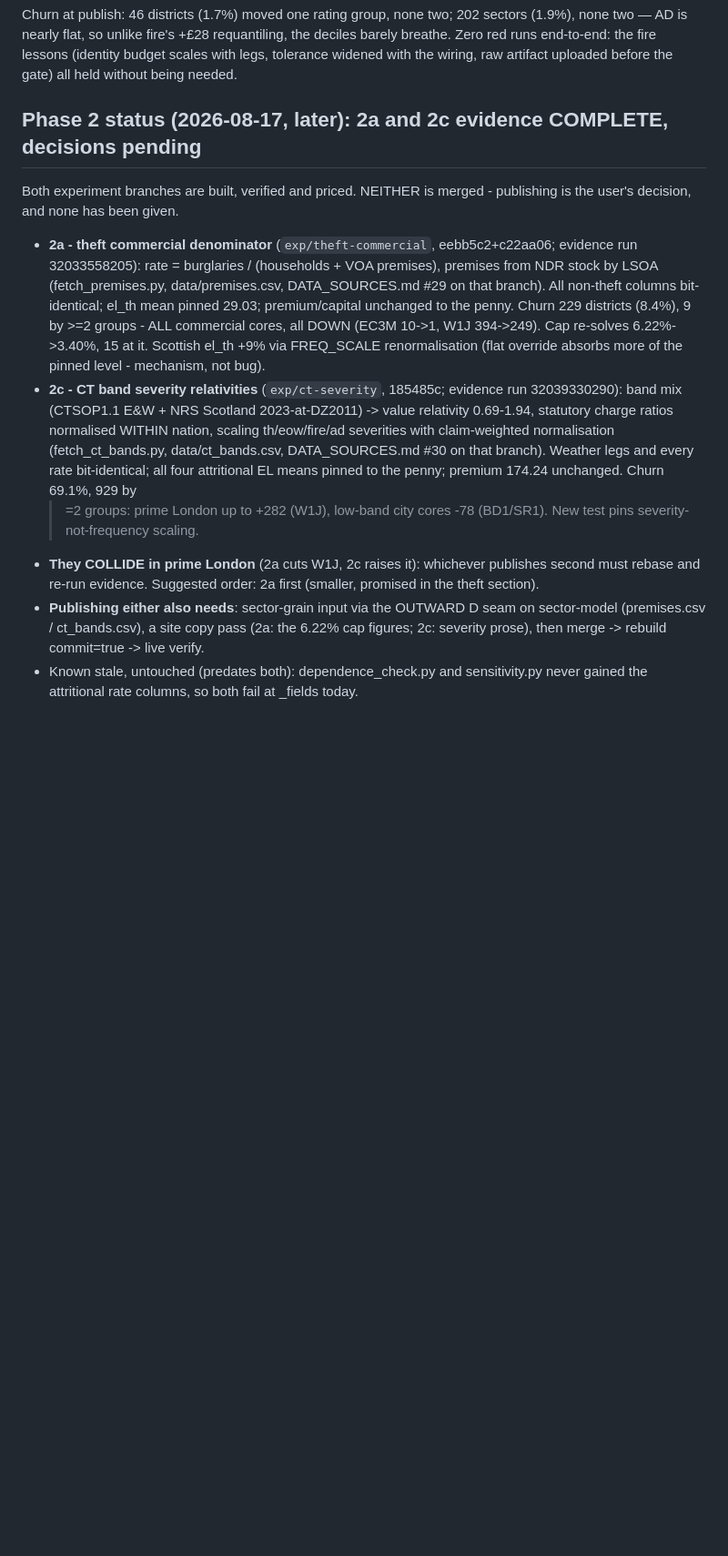
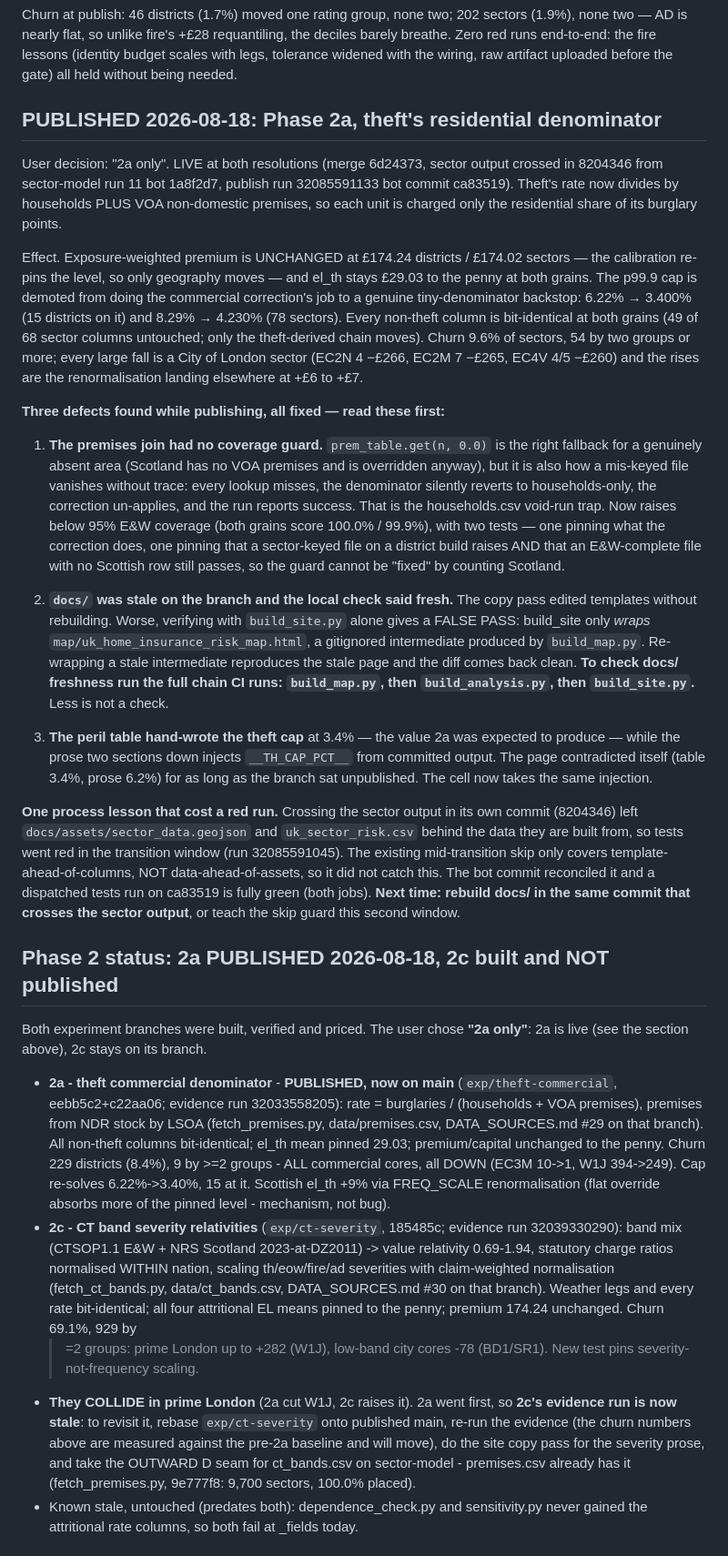
Before and after one commit to SMcode-source/uk-home-insurance-risk-map, a Markdown page: HANDOFF.md, the part around one of its changes. Shown at 91% size. Drawn GitHub-style; blank space fills up the shorter version.

Commit message:
HANDOFF records the 2a publish and its three defects
The handoff had 2a as "built, not published, decision pending". It is
live at both grains since ca83519, so the record now says so: what
moved (geography only - premium and el_th unchanged to the penny, the
cap demoted from 6.22% to a 3.400% backstop), and the three things
that were wrong on the way out.

Two of those are traps the next publish can walk into unchanged. The
premises join had no coverage guard, so a mis-keyed file would have
un-applied the correction and still reported success. And verifying
docs/ freshness with build_site.py alone gives a false PASS, because
build_site only re-wraps a gitignored intermediate - the full chain is
build_map, build_analysis, build_site.

2c's evidence run is now stale against published main; the section
says what re-doing it costs rather than leaving the old churn numbers
looking current.

Co-Authored-By: Claude Opus 5 <noreply@anthropic.com>

```diff
--- a/HANDOFF.md
+++ b/HANDOFF.md
@@ -254,13 +257,72 @@ end-to-end: the fire lessons (identity budget scales with legs,
 tolerance widened with the wiring, raw artifact uploaded before the
 gate) all held without being needed.
 
-## Phase 2 status (2026-08-17, later): 2a and 2c evidence COMPLETE, decisions pending
+## PUBLISHED 2026-08-18: Phase 2a, theft's residential denominator
 
-Both experiment branches are built, verified and priced. NEITHER is
-merged - publishing is the user's decision, and none has been given.
+User decision: "2a only". LIVE at both resolutions (merge 6d24373,
+sector output crossed in 8204346 from sector-model run 11 bot 1a8f2d7,
+publish run 32085591133 bot commit ca83519). Theft's rate now divides by
+households PLUS VOA non-domestic premises, so each unit is charged only
+the residential share of its burglary points.
 
-- **2a - theft commercial denominator** (`exp/theft-commercial`,
-  eebb5c2+c22aa06; evidence run 32033558205): rate = burglaries /
+Effect. Exposure-weighted premium is UNCHANGED at £174.24 districts /
+£174.02 sectors — the calibration re-pins the level, so only geography
+moves — and el_th stays £29.03 to the penny at both grains. The p99.9
+cap is demoted from doing the commercial correction's job to a genuine
+tiny-denominator backstop: 6.22% → 3.400% (15 districts on it) and
+8.29% → 4.230% (78 sectors). Every non-theft column is bit-identical at
+both grains (49 of 68 sector columns untouched; only the theft-derived
+chain moves). Churn 9.6% of sectors, 54 by two groups or more; every
+large fall is a City of London sector (EC2N 4 −£266, EC2M 7 −£265,
+EC4V 4/5 −£260) and the rises are the renormalisation landing elsewhere
+at +£6 to +£7.
+
+**Three defects found while publishing, all fixed — read these first:**
+
+1. **The premises join had no coverage guard.** `prem_table.get(n, 0.0)`
+   is the right fallback for a genuinely absent area (Scotland has no
+   VOA premises and is overridden anyway), but it is also how a
+   mis-keyed file vanishes without trace: every lookup misses, the
+   denominator silently reverts to households-only, the correction
+   un-applies, and the run reports success. That is the households.csv
+   void-run trap. Now raises below 95% E&W coverage (both grains score
+   100.0% / 99.9%), with two tests — one pinning what the correction
+   does, one pinning that a sector-keyed file on a district build raises
+   AND that an E&W-complete file with no Scottish row still passes, so
+   the guard cannot be "fixed" by counting Scotland.
+
+2. **`docs/` was stale on the branch and the local check said fresh.**
+   The copy pass edited templates without rebuilding. Worse, verifying
+   with `build_site.py` alone gives a FALSE PASS: build_site only
+   *wraps* `map/uk_home_insurance_risk_map.html`, a gitignored
+   intermediate produced by `build_map.py`. Re-wrapping a stale
+   intermediate reproduces the stale page and the diff comes back clean.
+   **To check docs/ freshness run the full chain CI runs: `build_map.py`,
+   then `build_analysis.py`, then `build_site.py`.** Less is not a check.
+
+3. **The peril table hand-wrote the theft cap** at 3.4% — the value 2a
+   was expected to produce — while the prose two sections down injects
+   `__TH_CAP_PCT__` from committed output. The page contradicted itself
+   (table 3.4%, prose 6.2%) for as long as the branch sat unpublished.
+   The cell now takes the same injection.
+
+**One process lesson that cost a red run.** Crossing the sector output
+in its own commit (8204346) left `docs/assets/sector_data.geojson` and
+`uk_sector_risk.csv` behind the data they are built from, so tests went
+red in the transition window (run 32085591045). The existing
+mid-transition skip only covers template-ahead-of-columns, NOT
+data-ahead-of-assets, so it did not catch this. The bot commit
+reconciled it and a dispatched tests run on ca83519 is fully green
+(both jobs). **Next time: rebuild docs/ in the same commit that crosses
+the sector output**, or teach the skip guard this second window.
+
+## Phase 2 status: 2a PUBLISHED 2026-08-18, 2c built and NOT published
+
+Both experiment branches were built, verified and priced. The user chose
+**"2a only"**: 2a is live (see the section above), 2c stays on its branch.
+
+- **2a - theft commercial denominator** - **PUBLISHED, now on main**
+  (`exp/theft-commercial`, eebb5c2+c22aa06; evidence run 32033558205): rate = burglaries /
   (households + VOA premises), premises from NDR stock by LSOA
   (fetch_premises.py, data/premises.csv, DATA_SOURCES.md #29 on that
   branch). All non-theft columns bit-identical; el_th mean pinned
@@ -279,13 +341,13 @@ merged - publishing is the user's decision, and none has been given.
   pinned to the penny; premium 174.24 unchanged. Churn 69.1%, 929 by
   >=2 groups: prime London up to +282 (W1J), low-band city cores
   -78 (BD1/SR1). New test pins severity-not-frequency scaling.
-- **They COLLIDE in prime London** (2a cuts W1J, 2c raises it):
-  whichever publishes second must rebase and re-run evidence.
-  Suggested order: 2a first (smaller, promised in the theft section).
-- **Publishing either also needs**: sector-grain input via the
-  OUTWARD D seam on sector-model (premises.csv / ct_bands.csv), a
-  site copy pass (2a: the 6.22% cap figures; 2c: severity prose),
-  then merge -> rebuild commit=true -> live verify.
+- **They COLLIDE in prime London** (2a cut W1J, 2c raises it). 2a went
+  first, so **2c's evidence run is now stale**: to revisit it, rebase
+  `exp/ct-severity` onto published main, re-run the evidence (the churn
+  numbers above are measured against the pre-2a baseline and will move),
+  do the site copy pass for the severity prose, and take the OUTWARD D
+  seam for ct_bands.csv on sector-model - premises.csv already has it
+  (fetch_premises.py, 9e777f8: 9,700 sectors, 100.0% placed).
 - Known stale, untouched (predates both): dependence_check.py and
   sensitivity.py never gained the attritional rate columns, so both
   fail at _fields today.
```
Also changed, not shown: other parts of HANDOFF.md (+5 -2 lines).
